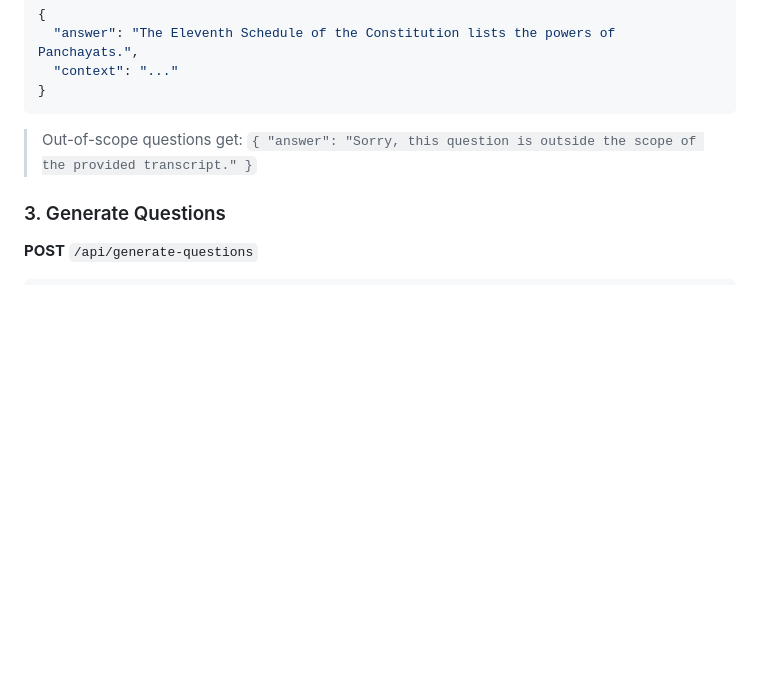
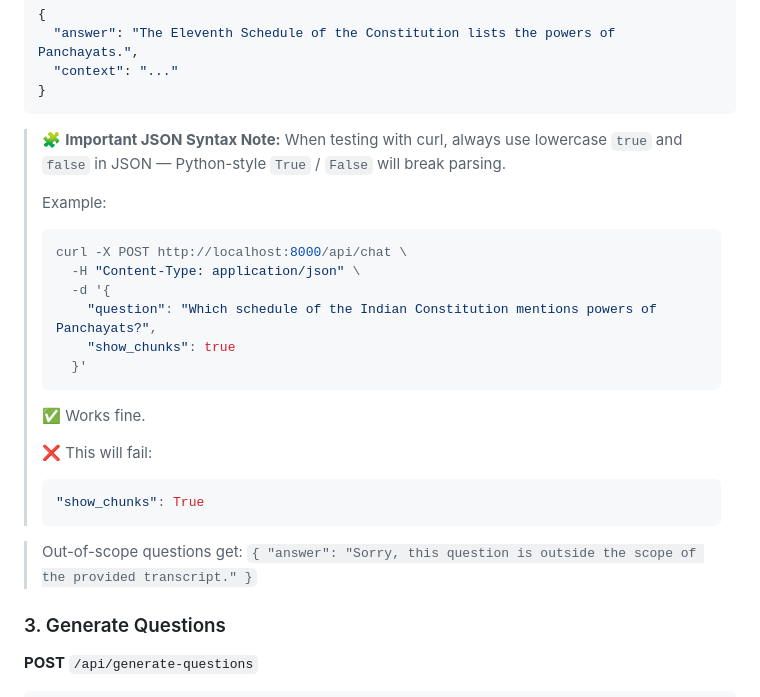
Before and after one commit to 0912sanjana/ITS_CHATBOT, a Markdown page: README.md, the part around the change printed below. Rendered like a GitHub page; blank space fills up the shorter version.

````diff
--- a/README.md
+++ b/README.md
@@ -155,8 +156,28 @@ Returns:
 }
 ```
 
-> Out-of-scope questions get:
-> `{ "answer": "Sorry, this question is outside the scope of the provided transcript." }`
+> 🧩 **Important JSON Syntax Note:** When testing with curl, always use lowercase `true` and `false` in JSON — Python-style `True` / `False` will break parsing.
+>
+> Example:
+>
+> ```bash
+> curl -X POST http://localhost:8000/api/chat \
+>   -H "Content-Type: application/json" \
+>   -d '{
+>     "question": "Which schedule of the Indian Constitution mentions powers of Panchayats?",
+>     "show_chunks": true
+>   }'
+> ```
+>
+> ✅ Works fine.
+>
+> ❌ This will fail:
+>
+> ```bash
+> "show_chunks": True
+> ```
+
+> Out-of-scope questions get: `{ "answer": "Sorry, this question is outside the scope of the provided transcript." }`
 
 ### 3. Generate Questions
 
````
Also changed, not shown: other parts of README.md (+2 -1 lines).
